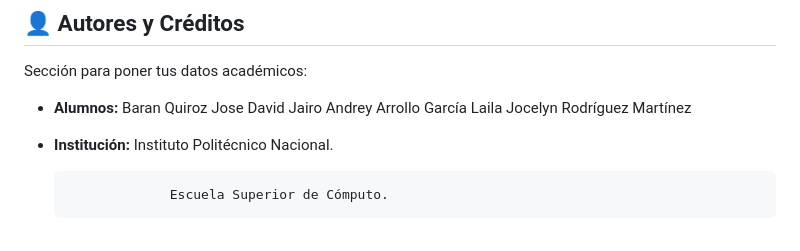
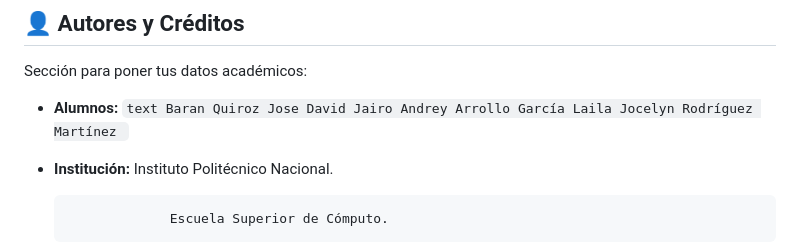
Before and after one commit to Ljckw2e/Proyecto-01-IA, a Markdown page: README.md, the part around the change. Drawn GitHub-style.

Commit message:
Corrección nombres

````diff
--- a/README.md
+++ b/README.md
@@ -60,9 +60,11 @@ ORBITAL-ORBIT/
 
 Sección para poner tus datos académicos:
 * **Alumnos:**
+            ```text
                Baran Quiroz Jose David
                Jairo Andrey Arrollo García
                Laila Jocelyn Rodríguez Martínez
+            ```
 * **Institución:** Instituto Politécnico Nacional.
 
                    Escuela Superior de Cómputo.
````
